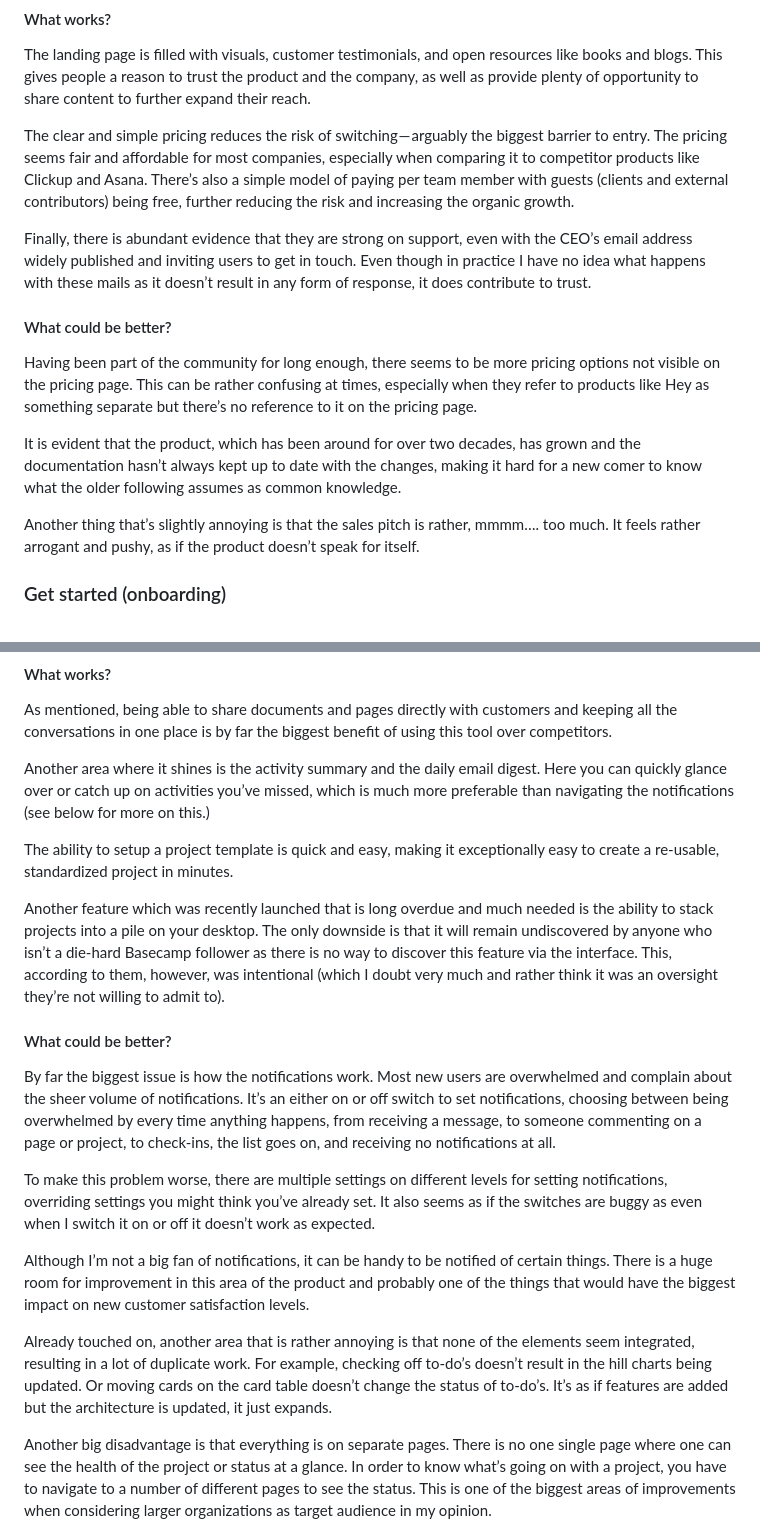
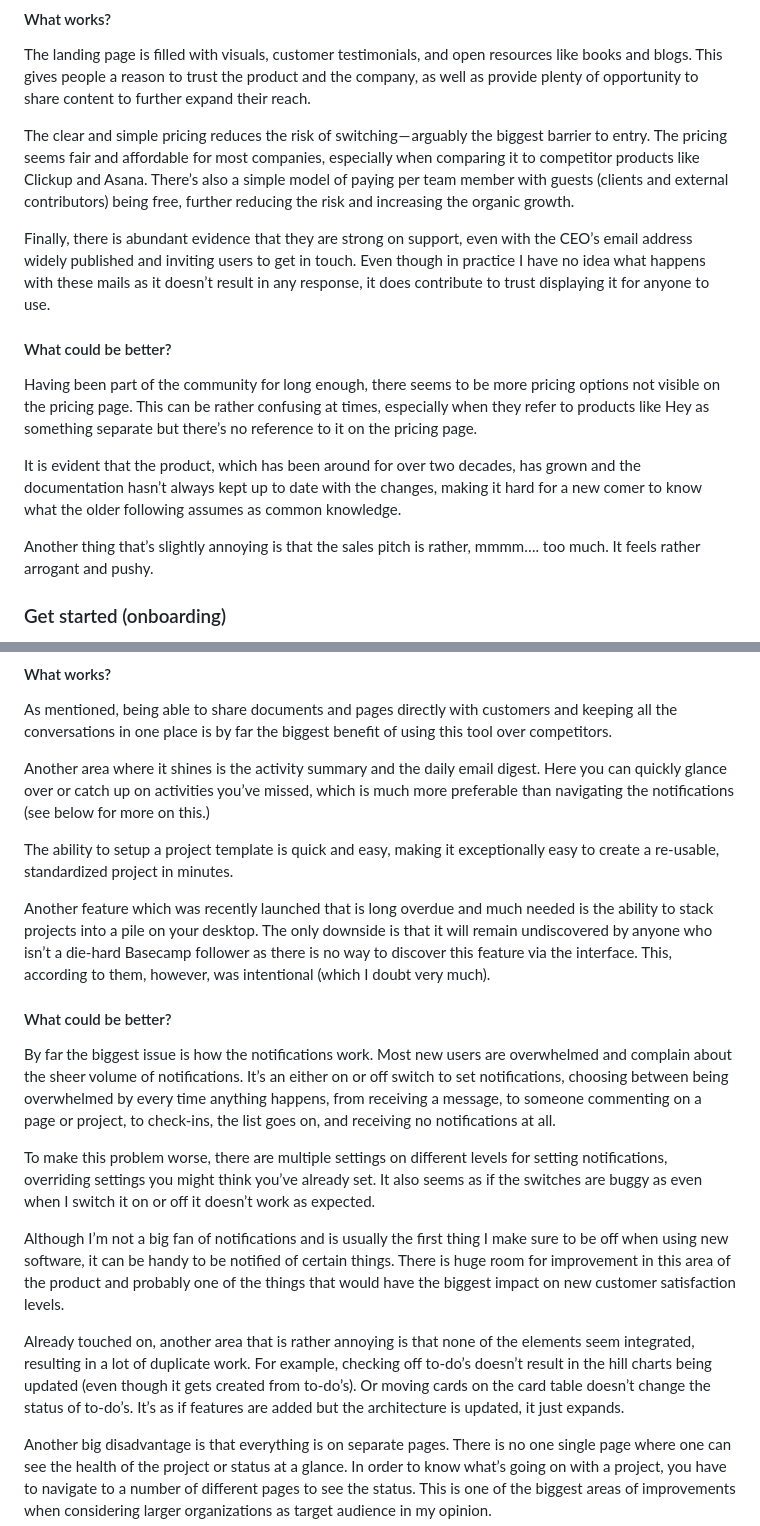
Before and after one commit to funficient/jamstackblog, a Markdown page: src/blog/2023-10-28-unpacking-the-power-and-pitfalls-of-project-management-with-basecamp.md, 2 parts joined by grey strips. Rendered like a GitHub page.

Commit message:
Update Blog “2023-10-28-unpacking-the-power-and-pitfalls-of-project-management-with-basecamp”

```diff
--- a/src/blog/2023-10-28-unpacking-the-power-and-pitfalls-of-project-management-with-basecamp.md
+++ b/src/blog/2023-10-28-unpacking-the-power-and-pitfalls-of-project-management-with-basecamp.md
@@ -145,7 +145,7 @@ The landing page is filled with visuals, customer testimonials, and open resourc
 
 The clear and simple pricing reduces the risk of switching — arguably the biggest barrier to entry. The pricing seems fair and affordable for most companies, especially when comparing it to competitor products like Clickup and Asana. There’s also a simple model of paying per team member with guests (clients and external contributors) being free, further reducing the risk and increasing the organic growth.
 
-Finally, there is abundant evidence that they are strong on support, even with the CEO’s email address widely published and inviting users to get in touch. Even though in practice I have no idea what happens with these mails as it doesn’t result in any form of response, it does contribute to trust.
+Finally, there is abundant evidence that they are strong on support, even with the CEO’s email address widely published and inviting users to get in touch. Even though in practice I have no idea what happens with these mails as it doesn’t result in any response, it does contribute to trust displaying it for anyone to use.
 
 #### What could be better?
 
@@ -153,7 +153,7 @@ Having been part of the community for long enough, there seems to be more pricin
 
 It is evident that the product, which has been around for over two decades, has grown and the documentation hasn’t always kept up to date with the changes, making it hard for a new comer to know what the older following assumes as common knowledge.
 
-Another thing that’s slightly annoying is that the sales pitch is rather, mmmm…. too much. It feels rather arrogant and pushy, as if the product doesn’t speak for itself.
+Another thing that’s slightly annoying is that the sales pitch is rather, mmmm…. too much. It feels rather arrogant and pushy.
 
 ### Get started (onboarding)
 
@@ -187,7 +187,7 @@ Another area where it shines is the activity summary and the daily email digest.
 
 The ability to setup a project template is quick and easy, making it exceptionally easy to create a re-usable, standardized project in minutes.
 
-Another feature which was recently launched that is long overdue and much needed is the ability to stack projects into a pile on your desktop. The only downside is that it will remain undiscovered by anyone who isn’t a die-hard Basecamp follower as there is no way to discover this feature via the interface. This, according to them, however, was intentional (which I doubt very much and rather think it was an oversight they’re not willing to admit to).
+Another feature which was recently launched that is long overdue and much needed is the ability to stack projects into a pile on your desktop. The only downside is that it will remain undiscovered by anyone who isn’t a die-hard Basecamp follower as there is no way to discover this feature via the interface. This, according to them, however, was intentional (which I doubt very much).
 
 #### What could be better?
 
@@ -195,9 +195,9 @@ By far the biggest issue is how the notifications work. Most new users are overw
 
 To make this problem worse, there are multiple settings on different levels for setting notifications, overriding settings you might think you’ve already set. It also seems as if the switches are buggy as even when I switch it on or off it doesn’t work as expected.
 
-Although I’m not a big fan of notifications, it can be handy to be notified of certain things. There is a huge room for improvement in this area of the product and probably one of the things that would have the biggest impact on new customer satisfaction levels.
+Although I’m not a big fan of notifications and is usually the first thing I make sure to be off when using new software, it can be handy to be notified of certain things. There is huge room for improvement in this area of the product and probably one of the things that would have the biggest impact on new customer satisfaction levels.
 
-Already touched on, another area that is rather annoying is that none of the elements seem integrated, resulting in a lot of duplicate work. For example, checking off to-do’s doesn’t result in the hill charts being updated. Or moving cards on the card table doesn’t change the status of to-do’s. It’s as if features are added but the architecture is updated, it just expands.
+Already touched on, another area that is rather annoying is that none of the elements seem integrated, resulting in a lot of duplicate work. For example, checking off to-do’s doesn’t result in the hill charts being updated (even though it gets created from to-do’s). Or moving cards on the card table doesn’t change the status of to-do’s. It’s as if features are added but the architecture is updated, it just expands.
 
 Another big disadvantage is that everything is on separate pages. There is no one single page where one can see the health of the project or status at a glance. In order to know what’s going on with a project, you have to navigate to a number of different pages to see the status. This is one of the biggest areas of improvements when considering larger organizations as target audience in my opinion.
 
```
Also changed, not shown: other parts of src/blog/2023-10-28-unpacking-the-power-and-pitfalls-of-project-management-with-basecamp.md (+2 -2 lines).
